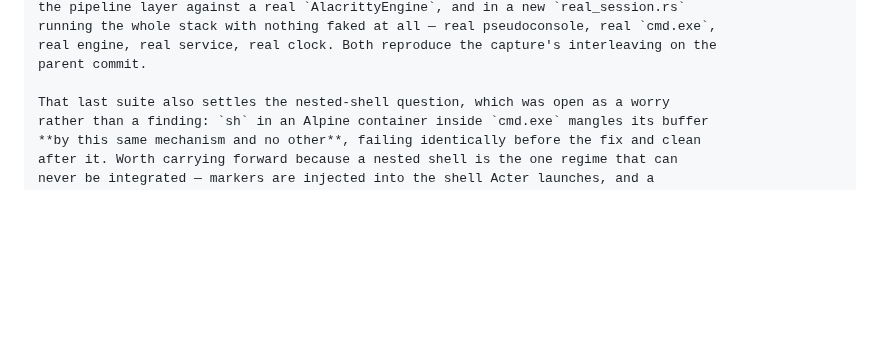
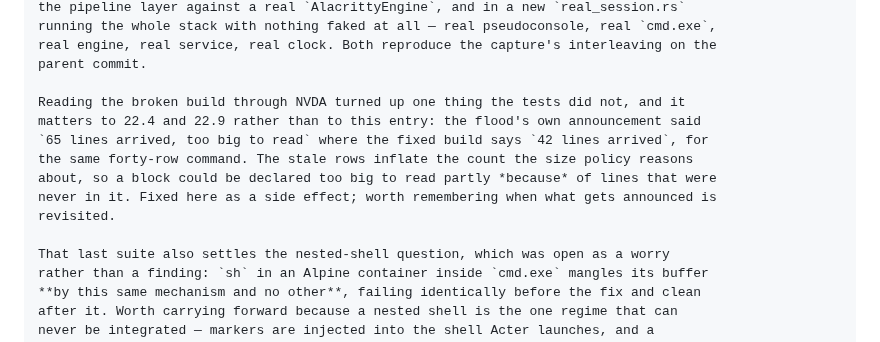
Before and after one commit to marlon-sousa/acter, a Markdown page: docs/ROADMAP.md, the part around the change. GitHub-like rendering; blank space fills up the shorter version.

Commit message:
Roadmap 22.2: the stale rows inflated the too-big-to-read count
Found by reading the pre-fix build through NVDA rather than by a test. The
same forty-row command announced "65 lines arrived, too big to read" broken
and "42 lines arrived" fixed, so the debris was being counted by the size
policy as well as read by the user. Fixed here as a side effect, but it is
context for 22.4 and 22.9, which revisit what gets announced.

Co-Authored-By: Claude Opus 5 <noreply@anthropic.com>

```diff
--- a/docs/ROADMAP.md
+++ b/docs/ROADMAP.md
@@ -748,6 +748,14 @@ the answer to "what should we do now?".
     real engine, real service, real clock. Both reproduce the capture's interleaving on the
     parent commit.
 
+    Reading the broken build through NVDA turned up one thing the tests did not, and it
+    matters to 22.4 and 22.9 rather than to this entry: the flood's own announcement said
+    `65 lines arrived, too big to read` where the fixed build says `42 lines arrived`, for
+    the same forty-row command. The stale rows inflate the count the size policy reasons
+    about, so a block could be declared too big to read partly *because* of lines that were
+    never in it. Fixed here as a side effect; worth remembering when what gets announced is
+    revisited.
+
     That last suite also settles the nested-shell question, which was open as a worry
     rather than a finding: `sh` in an Alpine container inside `cmd.exe` mangles its buffer
     **by this same mechanism and no other**, failing identically before the fix and clean
```
